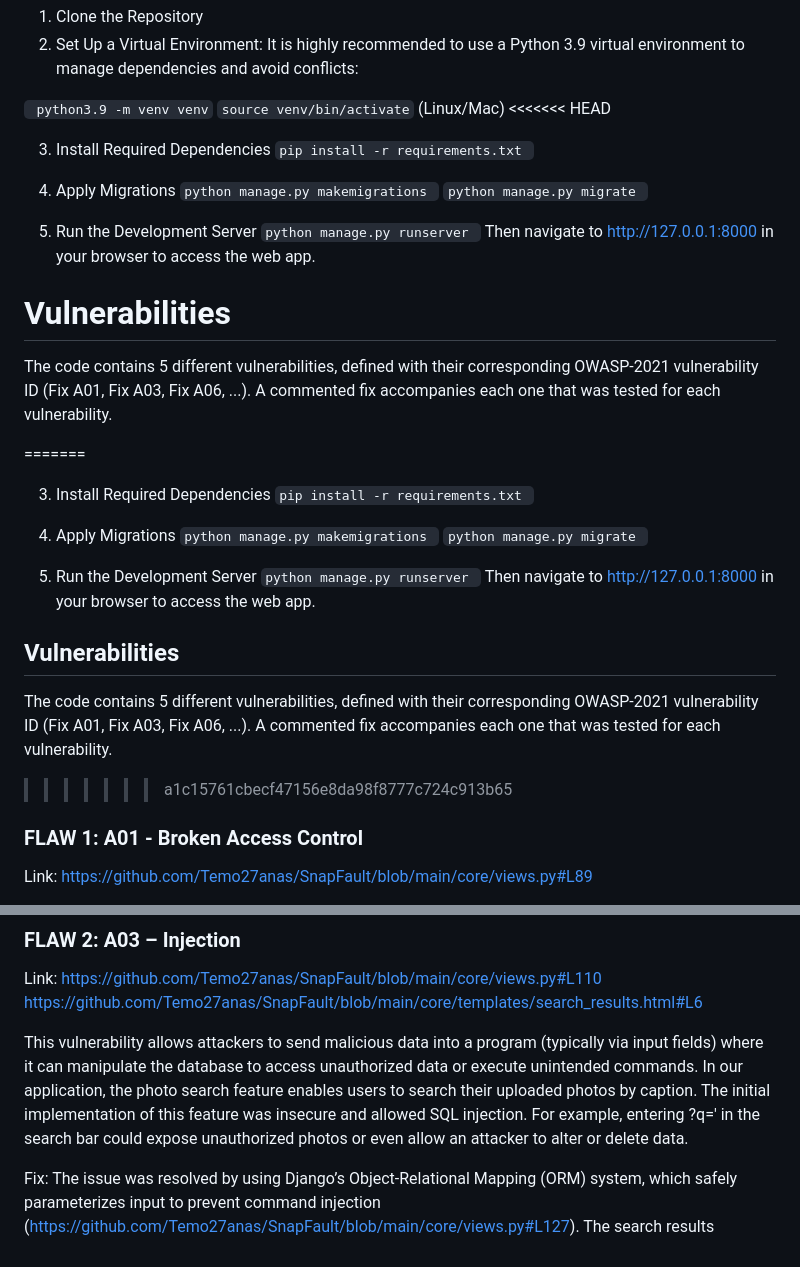
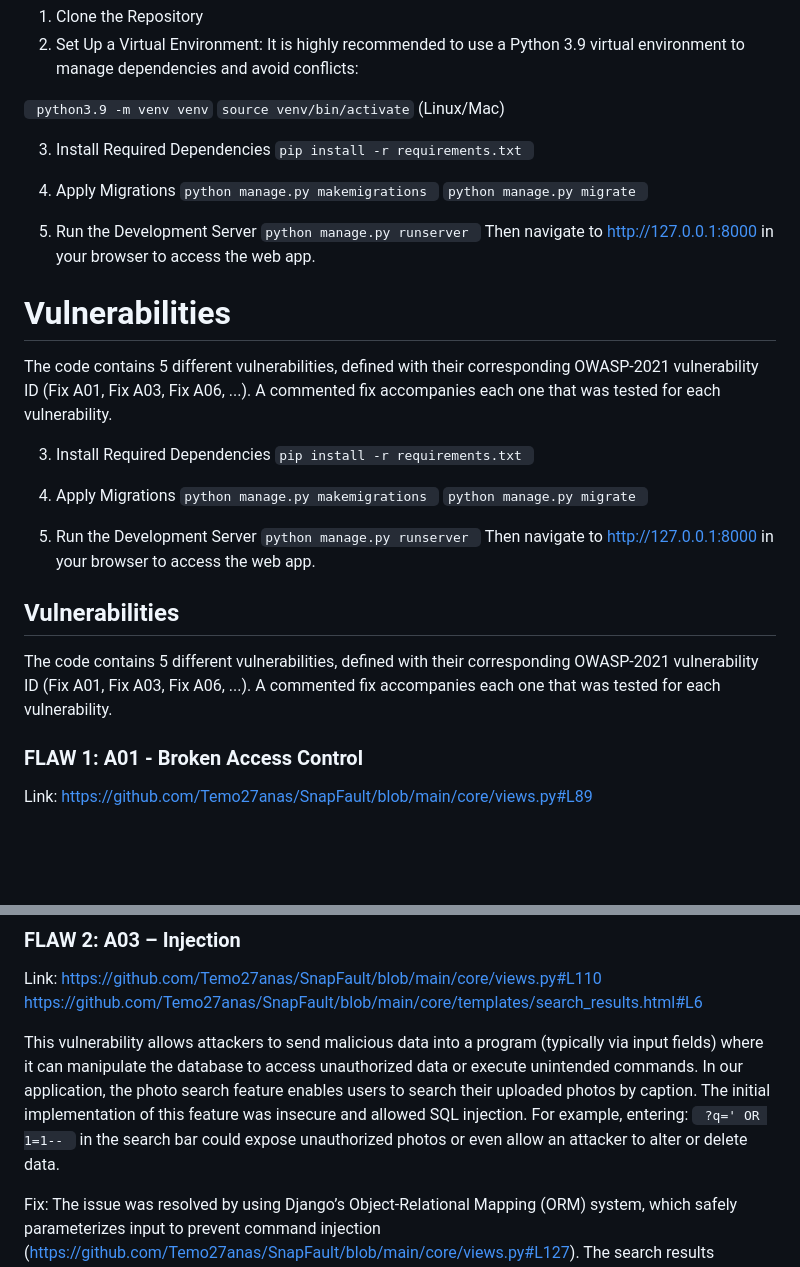
Before and after one commit to Temo27anas/SnapFault, a Markdown page: Readme.md, 2 parts joined by grey strips. GitHub-like rendering; blank space fills up the shorter version.

```diff
--- a/Readme.md
+++ b/Readme.md
@@ -17,7 +17,6 @@ To run the SnapVault application locally, follow these steps:
 
 <code> python3.9 -m venv venv</code>
 <code>source venv/bin/activate</code> (Linux/Mac)
-<<<<<<< HEAD
 
 3.	Install Required Dependencies
 <code>pip install -r requirements.txt </code>
@@ -34,8 +33,6 @@ Then navigate to http://127.0.0.1:8000 in your browser to access the web app.
 # Vulnerabilities
 The code contains 5 different vulnerabilities, defined with their corresponding OWASP-2021 vulnerability ID (Fix A01, Fix A03, Fix A06, ...). A commented fix accompanies each one that was tested for each vulnerability.
 
-=======
-
 3.	Install Required Dependencies
 <code>pip install -r requirements.txt </code>
 
@@ -50,8 +47,6 @@ Then navigate to http://127.0.0.1:8000 in your browser to access the web app.
 
 ## Vulnerabilities
 The code contains 5 different vulnerabilities, defined with their corresponding OWASP-2021 vulnerability ID (Fix A01, Fix A03, Fix A06, ...). A commented fix accompanies each one that was tested for each vulnerability.
-
->>>>>>> a1c15761cbecf47156e8da98f8777c724c913b65
 ### FLAW 1: A01 - Broken Access Control
 Link: https://github.com/Temo27anas/SnapFault/blob/main/core/views.py#L89
 
@@ -71,7 +66,7 @@ https://github.com/Temo27anas/SnapFault/blob/main/core/views.py#L110
 https://github.com/Temo27anas/SnapFault/blob/main/core/templates/search_results.html#L6
 
 This vulnerability allows attackers to send malicious data into a program (typically via input fields) where it can manipulate the database to access unauthorized data or execute unintended commands.
-In our application, the photo search feature enables users to search their uploaded photos by caption. The initial implementation of this feature was insecure and allowed SQL injection. For example, entering ?q=' in the search bar could expose unauthorized photos or even allow an attacker to alter or delete data.
+In our application, the photo search feature enables users to search their uploaded photos by caption. The initial implementation of this feature was insecure and allowed SQL injection. For example, entering: <code> ?q=' OR 1=1-- </code> in the search bar could expose unauthorized photos or even allow an attacker to alter or delete data.
 
 Fix:
 The issue was resolved by using Django’s Object-Relational Mapping (ORM) system, which safely parameterizes input to prevent command injection (https://github.com/Temo27anas/SnapFault/blob/main/core/views.py#L127). The search results template (https://github.com/Temo27anas/SnapFault/blob/main/core/templates/search_results.html#L13) was also updated to properly handle the returned objects in the frontend.
```
